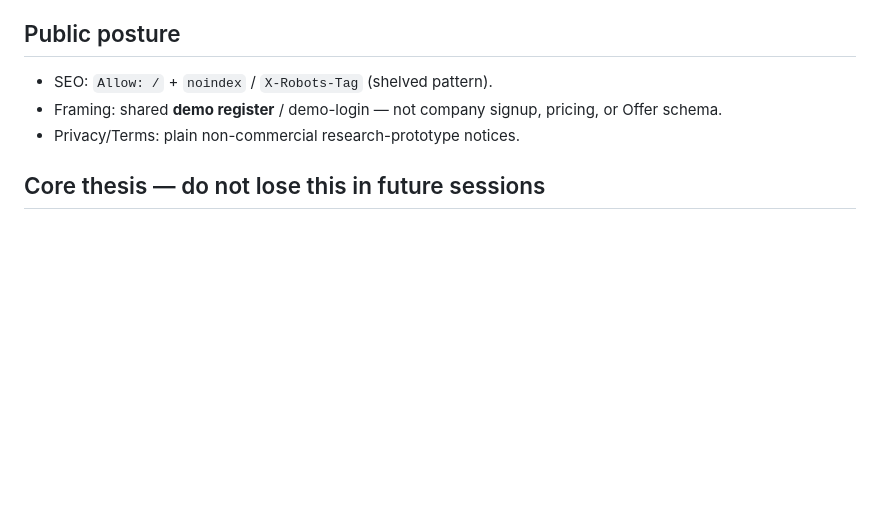
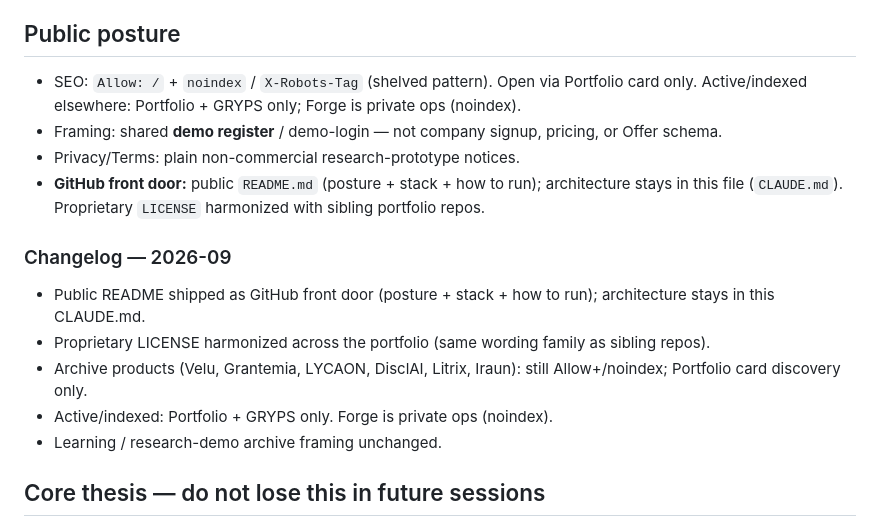
Before and after one commit to hqemoreira/morea, a Markdown page: CLAUDE.md, the part around the change. Drawn GitHub-style; blank space fills up the shorter version.

Commit message:
docs: September 2026 CLAUDE changelog (README + LICENSE posture)
Co-authored-by: Cursor <cursoragent@cursor.com>

```diff
--- a/CLAUDE.md
+++ b/CLAUDE.md
@@ -4,9 +4,17 @@
 Non-commercial learning demo for EU AI Act Article 4 literacy and training-register practice, for European SME contexts. Built by Henrique (Espoo, Finland) as part of the portfolio (Forge, GRYPS, Grantemia, Velu, Litrix, …). **Not a company SaaS product** — open via Portfolio card only.
 
 ## Public posture
-- SEO: `Allow: /` + `noindex` / `X-Robots-Tag` (shelved pattern).
+- SEO: `Allow: /` + `noindex` / `X-Robots-Tag` (shelved pattern). Open via Portfolio card only. Active/indexed elsewhere: Portfolio + GRYPS only; Forge is private ops (noindex).
 - Framing: shared **demo register** / demo-login — not company signup, pricing, or Offer schema.
 - Privacy/Terms: plain non-commercial research-prototype notices.
+- **GitHub front door:** public `README.md` (posture + stack + how to run); architecture stays in this file (`CLAUDE.md`). Proprietary `LICENSE` harmonized with sibling portfolio repos.
+
+### Changelog — 2026-09
+- Public README shipped as GitHub front door (posture + stack + how to run); architecture stays in this CLAUDE.md.
+- Proprietary LICENSE harmonized across the portfolio (same wording family as sibling repos).
+- Archive products (Velu, Grantemia, LYCAON, DisclAI, Litrix, Iraun): still Allow+/noindex; Portfolio card discovery only.
+- Active/indexed: Portfolio + GRYPS only. Forge is private ops (noindex).
+- Learning / research-demo archive framing unchanged.
 
 ## Core thesis — do not lose this in future sessions
 **The demo object is the record.** Article 4 of the EU AI Act makes AI literacy mandatory for every company deploying AI in the EU. Article 4 is a Chapter I general provision under Article 113's phased rollout and has applied since **2 February 2025** (alongside the Article 5 prohibitions) — not August 2026, which is when the bulk of separate high-risk/Annex III obligations apply. Messaging for the demo: “you are already required to comply,” not “prepare for an upcoming deadline.” The learning hook is a dated, SHA-256-verified, exportable training register entry — educational, not a paid annual seat ladder on the public surface.
```
